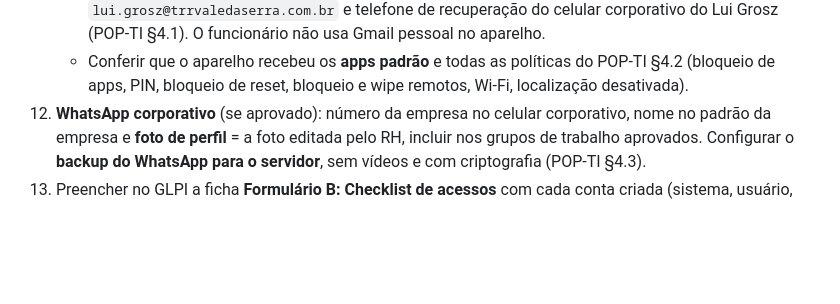
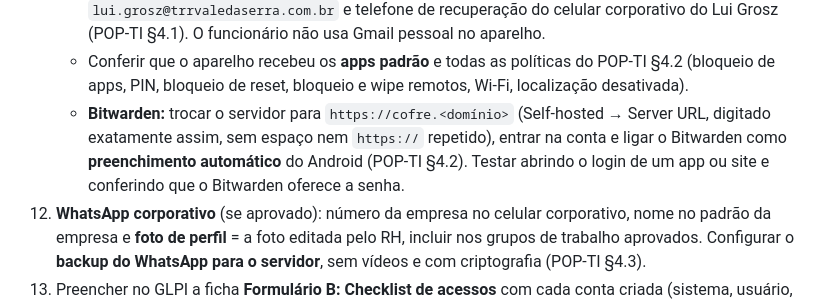
Before and after one commit to trr-vale-da-serra/pop, a Markdown page: POPs/POP-01-entrada.md, the part around the change. Drawn GitHub-style; blank space fills up the shorter version.

```diff
--- a/POPs/POP-01-entrada.md
+++ b/POPs/POP-01-entrada.md
@@ -51,6 +51,7 @@ Garantir que todo funcionário novo conheça a empresa nos **dois primeiros dias
     - Registrar o aparelho no **MDM**.
     - Entrar com o **Gmail da empresa daquele aparelho** (`celularNN.<empresa>@gmail.com`, senha no cofre de senhas). Se o aparelho é novo, a TI cria a conta antes, com e-mail de recuperação `lui.grosz@trrvaledaserra.com.br` e telefone de recuperação do celular corporativo do Lui Grosz (POP-TI §4.1). O funcionário não usa Gmail pessoal no aparelho.
     - Conferir que o aparelho recebeu os **apps padrão** e todas as políticas do POP-TI §4.2 (bloqueio de apps, PIN, bloqueio de reset, bloqueio e wipe remotos, Wi-Fi, localização desativada).
+    - **Bitwarden:** trocar o servidor para `https://cofre.<domínio>` (Self-hosted → Server URL, digitado exatamente assim, sem espaço nem `https://` repetido), entrar na conta e ligar o Bitwarden como **preenchimento automático** do Android (POP-TI §4.2). Testar abrindo o login de um app ou site e conferindo que o Bitwarden oferece a senha.
 12. **WhatsApp corporativo** (se aprovado): número da empresa no celular corporativo, nome no padrão da empresa e **foto de perfil** = a foto editada pelo RH, incluir nos grupos de trabalho aprovados. Configurar o **backup do WhatsApp para o servidor**, sem vídeos e com criptografia (POP-TI §4.3).
 13. Preencher no GLPI a ficha **Formulário B: Checklist de acessos** com cada conta criada (sistema, usuário, data, quem criou) e salvar cada senha no **cofre de senhas**, na pasta do funcionário.
 
```
Also changed, not shown: POP-TI.md (+1 -0 lines).
